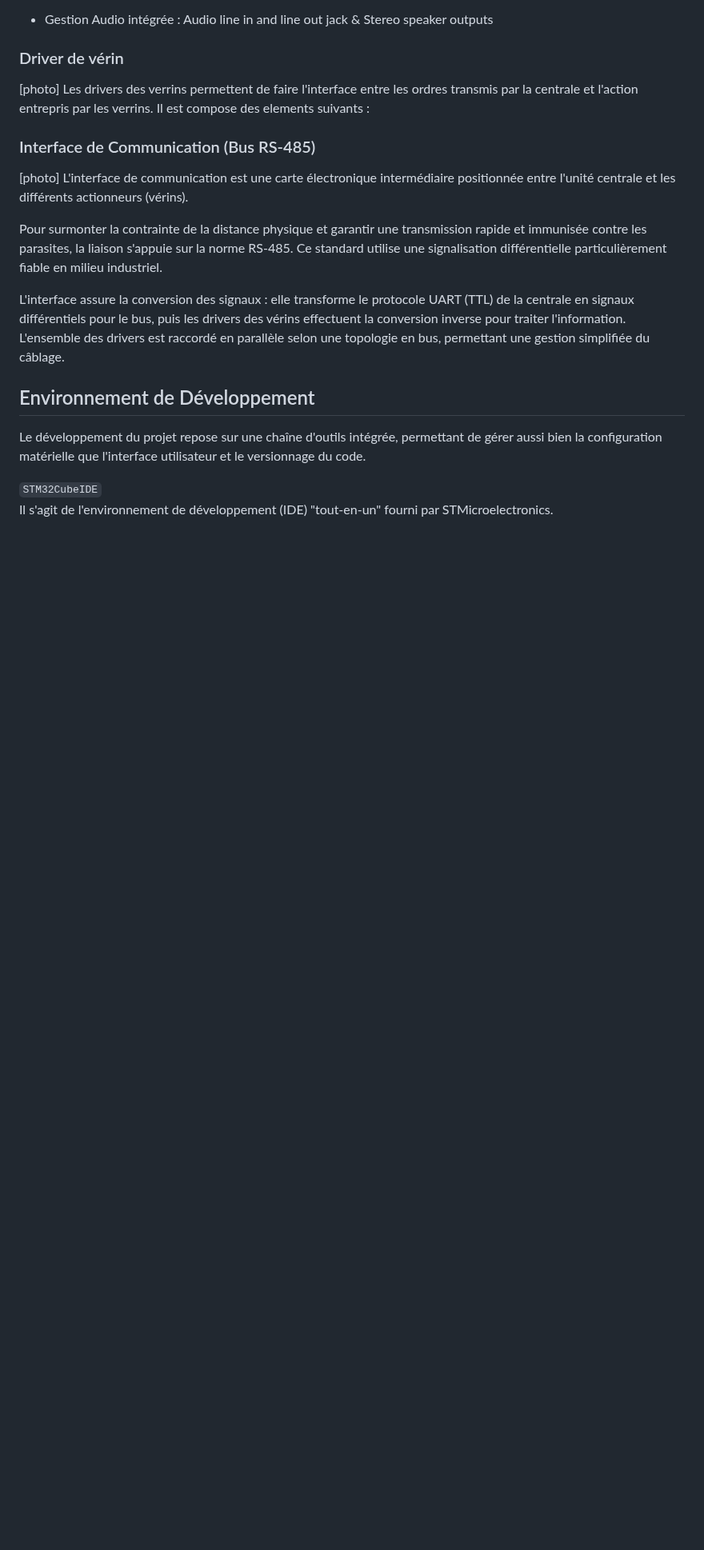
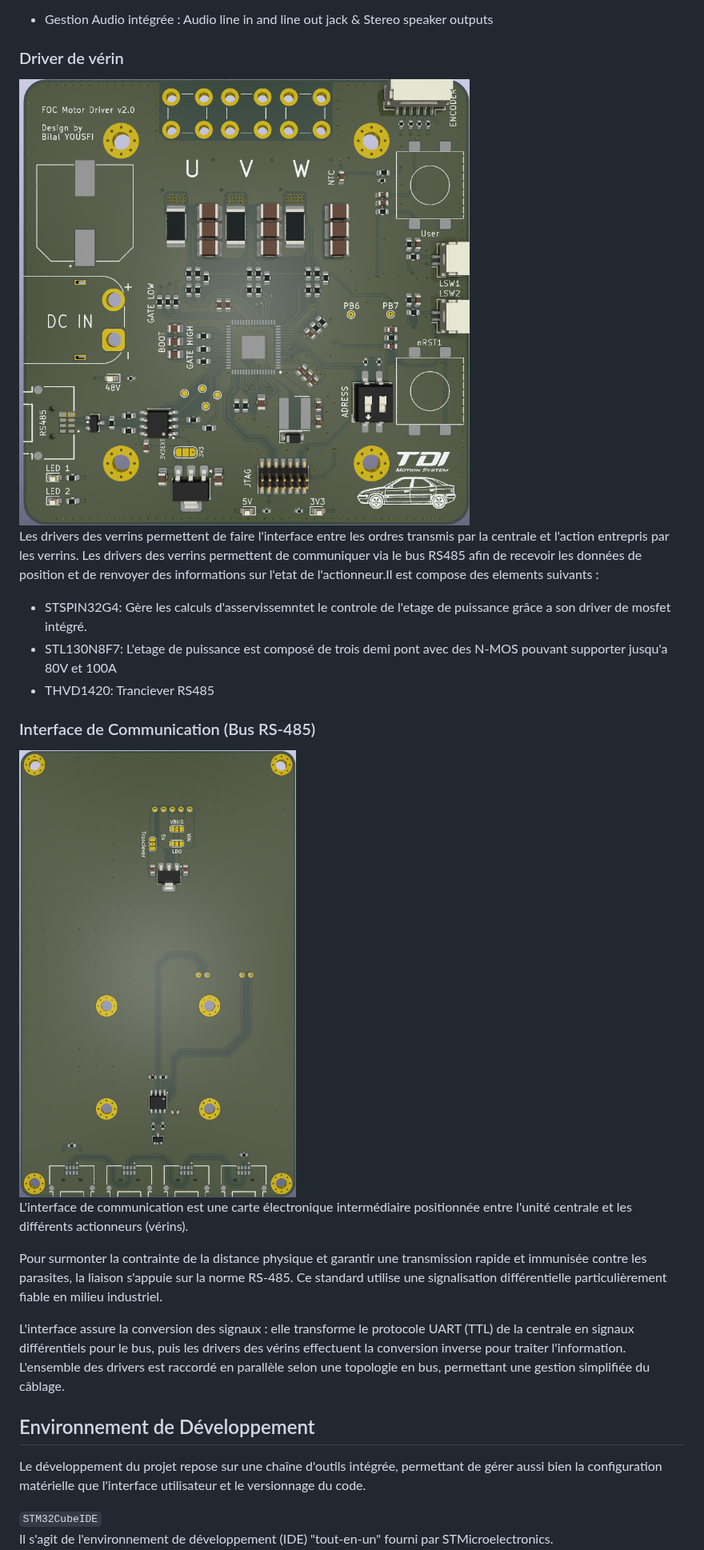
Before and after one commit to INBOARDBOT/2526_PROJET2A_TDI, a Markdown page: README.md, the part around one of its changes. Shown at 80% size. Drawn GitHub-style; pictures changed too: Communication_PCB.png (added), PCB_driver_FOC.png (added); blank space fills up the shorter version.

```diff
--- a/README.md
+++ b/README.md
@@ -39,12 +39,15 @@ Fonctionnalitees addiotionnelles petinentes :
 
 
 ### Driver de vérin
-[photo]
-Les drivers des verrins permettent de faire l'interface entre les ordres transmis par la centrale et l'action entrepris par les verrins. Il est compose des elements suivants :
-
+<img src="PCB_driver_FOC.png" with="300"><br>
+Les drivers des verrins permettent de faire l'interface entre les ordres transmis par la centrale et l'action entrepris par les verrins.
+Les drivers des verrins permettent de communiquer via le bus RS485 afin de recevoir les données de position et de renvoyer des informations sur l'etat de l'actionneur.Il est compose des elements suivants :
+* STSPIN32G4: Gère les calculs d'asservissemntet  le controle de l'etage de puissance grâce a son driver de mosfet intégré.
+* STL130N8F7: L'etage de puissance est composé de trois demi pont avec des N-MOS pouvant supporter jusqu'a 80V et 100A
+* THVD1420: Tranciever RS485
 
 ### Interface de Communication (Bus RS-485)
-[photo]
+<img src="Communication_PCB.png" with="200"><br>
 L'interface de communication est une carte électronique intermédiaire positionnée entre l'unité centrale et les différents actionneurs (vérins).
 
 Pour surmonter la contrainte de la distance physique et garantir une transmission rapide et immunisée contre les parasites, la liaison s'appuie sur la norme RS-485. Ce standard utilise une signalisation différentielle particulièrement fiable en milieu industriel.
```
Also changed, not shown: other parts of README.md (+1 -9 lines), 5 other files.
